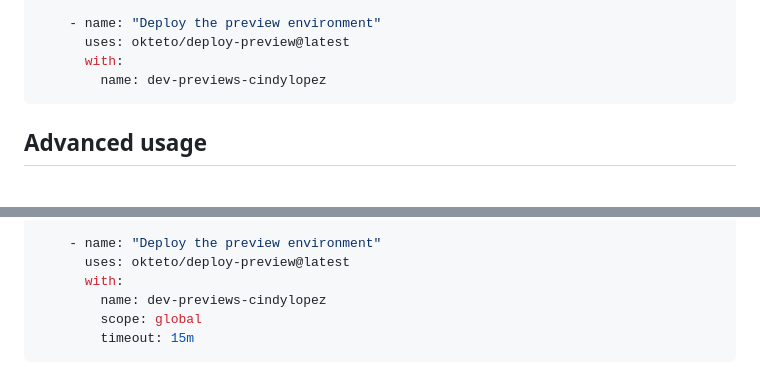
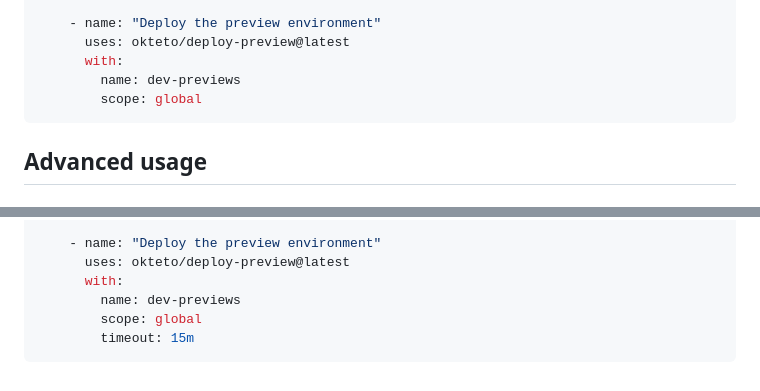
Before and after one commit to okteto/deploy-preview, a Markdown page: README.md, 2 parts joined by grey strips. GitHub-like rendering.

````diff
--- a/README.md
+++ b/README.md
@@ -65,7 +65,8 @@ jobs:
     - name: "Deploy the preview environment"
       uses: okteto/deploy-preview@latest
       with:
-        name: dev-previews-cindylopez
+        name: dev-previews
+        scope: global
 ```
 
 ## Advanced usage
@@ -99,7 +100,7 @@ jobs:
      - name: "Deploy the preview environment"
        uses: okteto/deploy-preview@latest
        with:
-         name: dev-previews-cindylopez
+         name: dev-previews
          scope: global
          timeout: 15m
  ```
````
